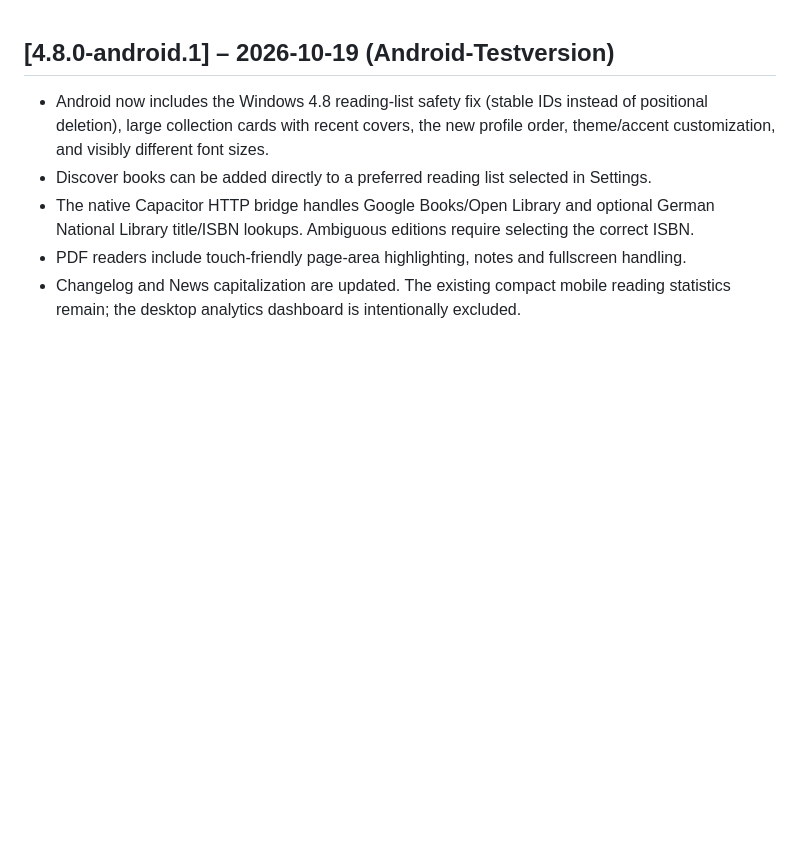
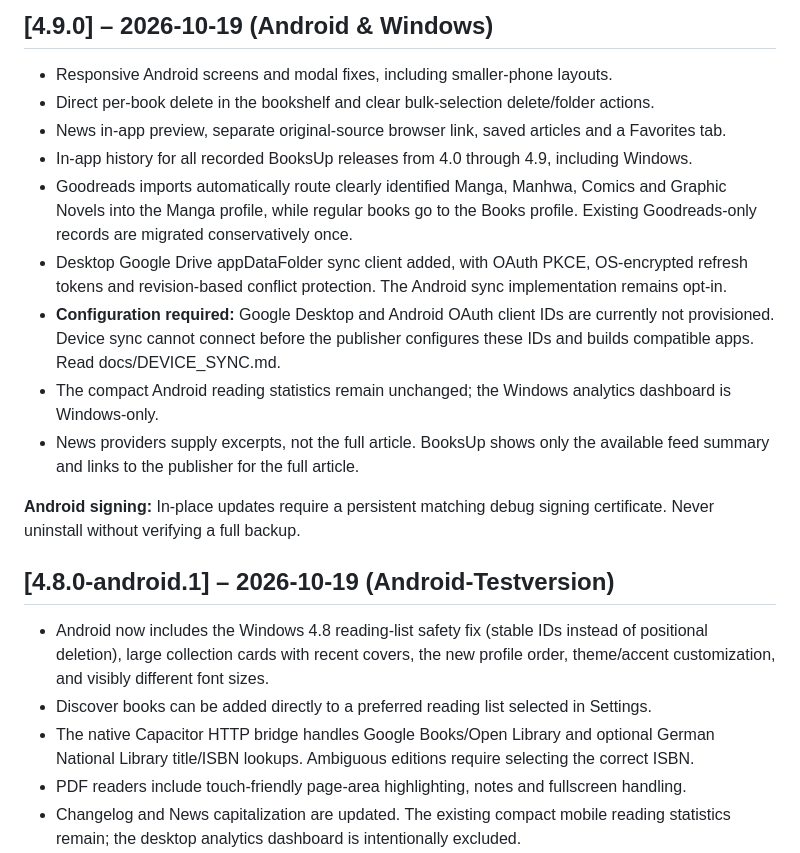
Before and after one commit to lavender1510/BooksUp, a Markdown page: CHANGELOG.md, the part around the change. Rendered like a GitHub page; blank space fills up the shorter version.

Commit message:
release(4.9): CHANGELOG.md for both platform builds

```diff
--- a/CHANGELOG.md
+++ b/CHANGELOG.md
@@ -1,3 +1,17 @@
+## [4.9.0] – 2026-10-19 (Android & Windows)
+
+- Responsive Android screens and modal fixes, including smaller-phone layouts.
+- Direct per-book delete in the bookshelf and clear bulk-selection delete/folder actions.
+- News in-app preview, separate original-source browser link, saved articles and a Favorites tab.
+- In-app history for all recorded BooksUp releases from 4.0 through 4.9, including Windows.
+- Goodreads imports automatically route clearly identified Manga, Manhwa, Comics and Graphic Novels into the Manga profile, while regular books go to the Books profile. Existing Goodreads-only records are migrated conservatively once.
+- Desktop Google Drive appDataFolder sync client added, with OAuth PKCE, OS-encrypted refresh tokens and revision-based conflict protection. The Android sync implementation remains opt-in.
+- **Configuration required:** Google Desktop and Android OAuth client IDs are currently not provisioned. Device sync cannot connect before the publisher configures these IDs and builds compatible apps. Read docs/DEVICE_SYNC.md.
+- The compact Android reading statistics remain unchanged; the Windows analytics dashboard is Windows-only.
+- News providers supply excerpts, not the full article. BooksUp shows only the available feed summary and links to the publisher for the full article.
+
+**Android signing:** In-place updates require a persistent matching debug signing certificate. Never uninstall without verifying a full backup.
+
 ## [4.8.0-android.1] – 2026-10-19 (Android-Testversion)
 
 - Android now includes the Windows 4.8 reading-list safety fix (stable IDs instead of positional deletion), large collection cards with recent covers, the new profile order, theme/accent customization, and visibly different font sizes.
```
